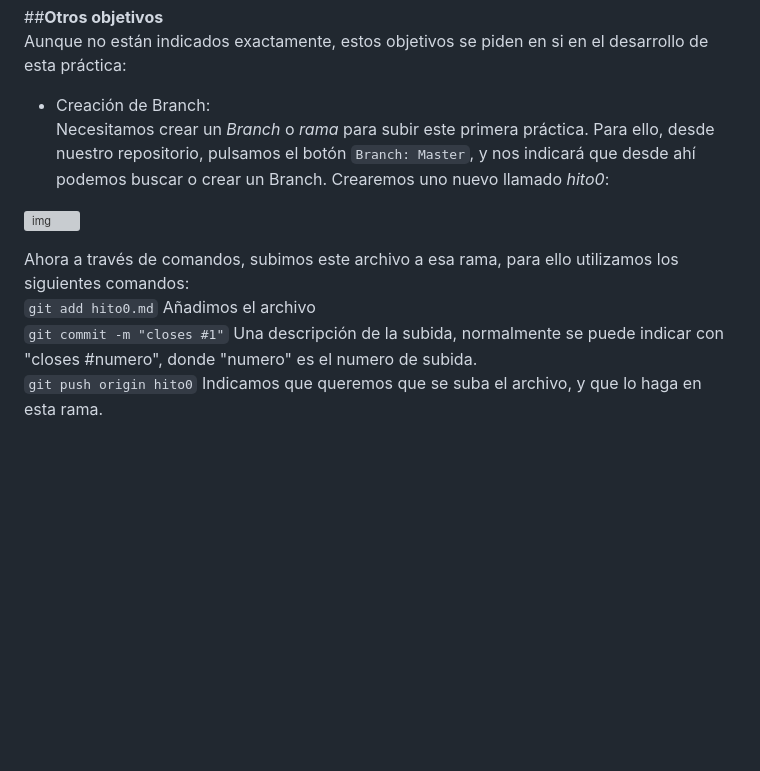
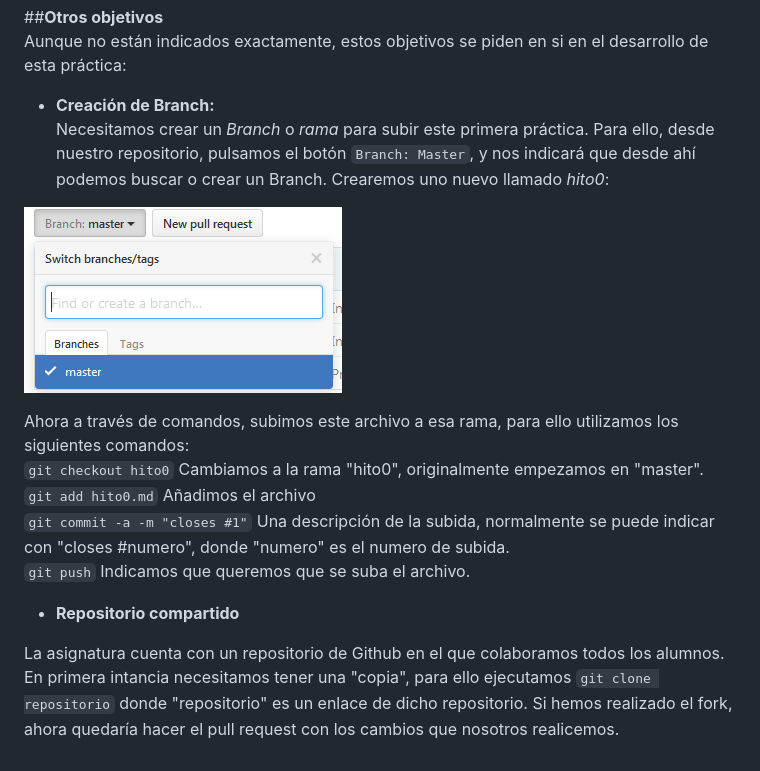
Before and after one commit to Chentaco/Proyecto-IV, a Markdown page: hito0.md, the part around the change. GitHub-like rendering; pictures changed too: capturas/c1.PNG (added); blank space fills up the shorter version; grey boxes are pictures that could not be loaded.

Commit message:
Subida #1

````diff
--- a/hito0.md
+++ b/hito0.md
@@ -42,12 +42,17 @@ En él podemos editar nuestro nombre, organización, web, etc.
 ##**Otros objetivos**
 Aunque no están indicados exactamente, estos objetivos se piden en si en el desarrollo de esta práctica:
 
-* Creación de Branch:
+* **Creación de Branch:**
 Necesitamos crear un *Branch* o *rama* para subir este primera práctica. Para ello, desde nuestro repositorio, pulsamos el botón ```Branch: Master```, y nos indicará que desde ahí podemos buscar o crear un Branch. Crearemos uno nuevo llamado *hito0*:
 
 ![img](capturas/c1.PNG)
 
 Ahora a través de comandos, subimos este archivo a esa rama, para ello utilizamos los siguientes comandos:
+```git checkout hito0``` Cambiamos a la rama "hito0", originalmente empezamos en "master".
 ```git add hito0.md``` Añadimos el archivo
-```git commit -m "closes #1"``` Una descripción de la subida, normalmente se puede indicar con "closes #numero", donde "numero" es el numero de subida.
-```git push origin hito0``` Indicamos que queremos que se suba el archivo, y que lo haga en esta rama.
+```git commit -a -m "closes #1"``` Una descripción de la subida, normalmente se puede indicar con "closes #numero", donde "numero" es el numero de subida.
+```git push``` Indicamos que queremos que se suba el archivo.
+
+* **Repositorio compartido**
+
+La asignatura cuenta con un repositorio de Github en el que colaboramos todos los alumnos. En primera intancia necesitamos tener una "copia", para ello ejecutamos ```git clone repositorio``` donde "repositorio" es un enlace de dicho repositorio. Si hemos realizado el fork, ahora quedaría hacer el pull request con los cambios que nosotros realicemos.
````
Also changed, not shown: capturas/c2.PNG (added), capturas/c3.PNG (added).
